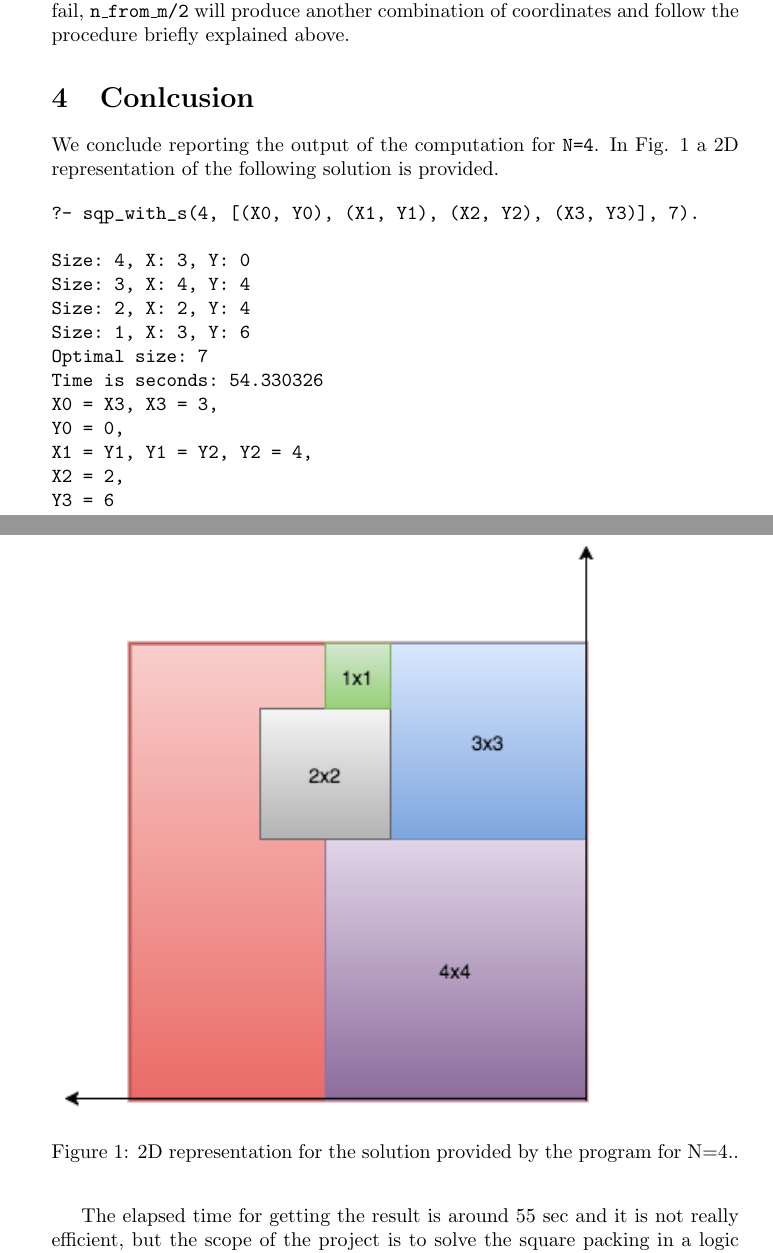
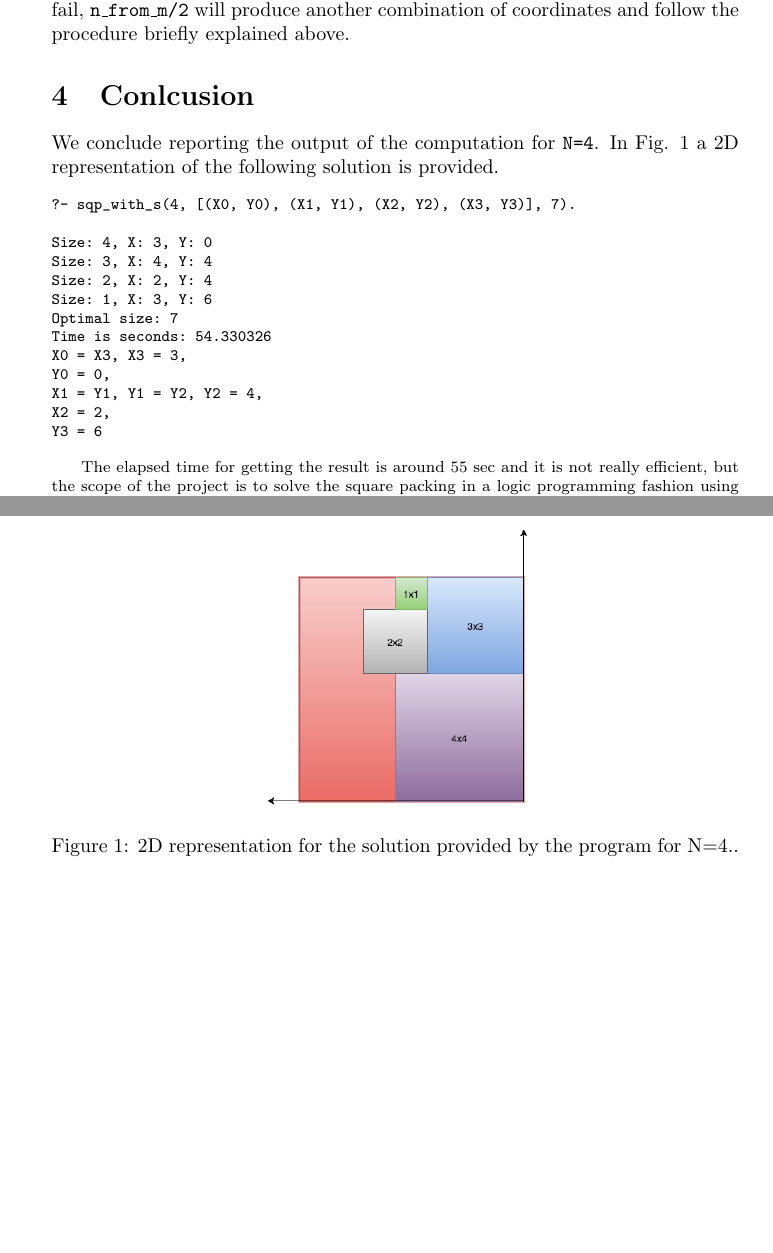
Before and after one commit to lorenzocorneo/sqp-prolog, a LaTeX document (doc/report.tex): two parts of pages 2 and 3 of 3, joined at a grey line, cut so that both start at the same text, the shorter picture padded with empty space. Compiled offline with pdfLaTeX.

Commit message:
shrink everything

```diff
--- a/doc/report.tex
+++ b/doc/report.tex
@@ -1,4 +1,4 @@
-\documentclass{article}
+\documentclass{article}[10pt]
 
 \usepackage{graphicx}
 \usepackage{listings}
@@ -55,6 +55,7 @@ Finally, the squares with the assigned coordinates might not fit in current S, s
 
 We conclude reporting the output of the computation for \texttt{N=4}. In Fig. \ref{fig:sqp} a 2D representation of the following solution is provided.
 
+\footnotesize{
 \begin{verbatim}
 ?- sqp_with_s(4, [(X0, Y0), (X1, Y1), (X2, Y2), (X3, Y3)], 7).
 
@@ -70,9 +71,11 @@ X1 = Y1, Y1 = Y2, Y2 = 4,
 X2 = 2,
 Y3 = 6
 \end{verbatim}
+}
 
 \begin{figure}[h]
-\includegraphics[width=0.8\textwidth]{sqpn4}
+\centering
+\includegraphics[scale=0.4]{sqpn4}
 \caption{2D representation for the solution provided by the program for N=4..}
 \label{fig:sqp}
 \end{figure}
```
Also changed, not shown: doc/report.pdf.
